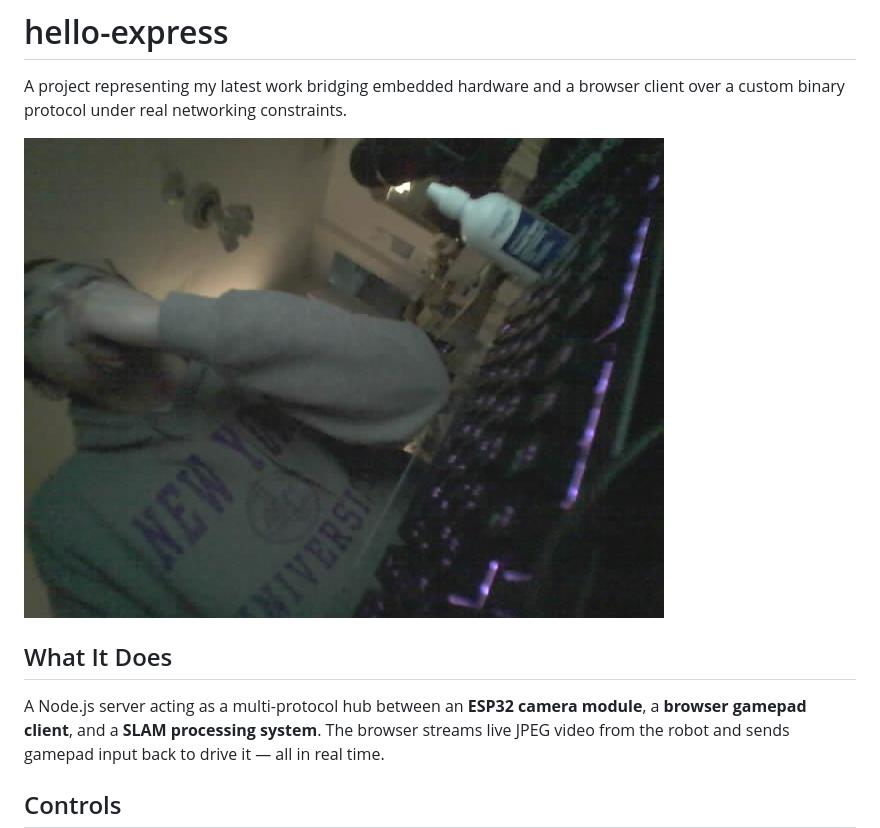
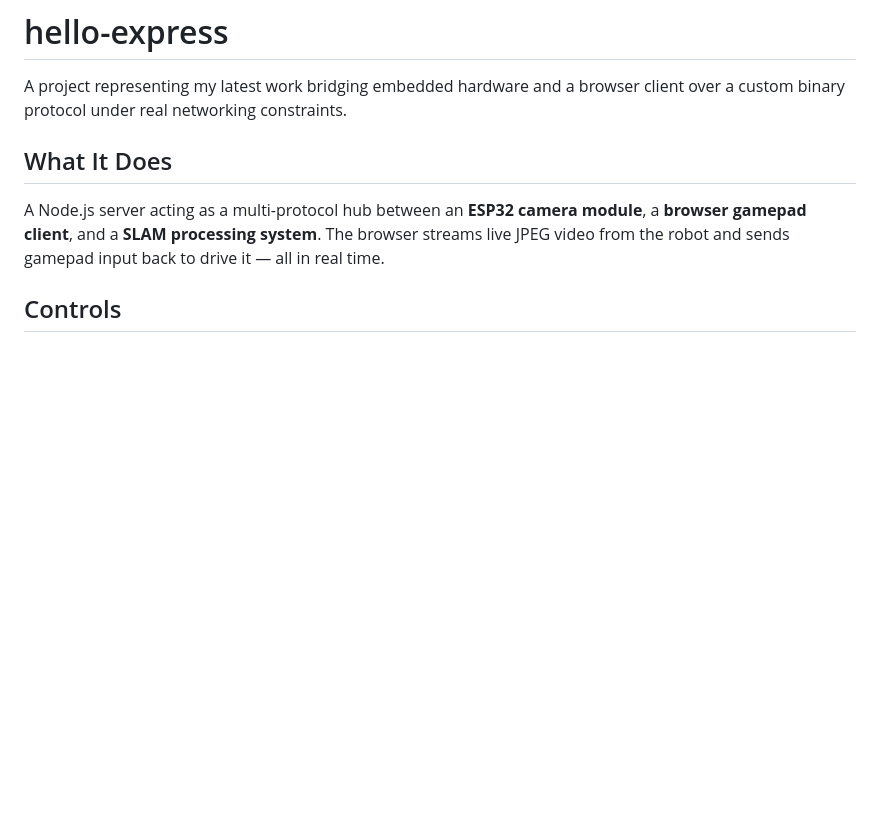
Before and after one commit to seeny56/ElegooSmartCarV4-Node-js-server, a Markdown page: README.md, the part around the change. GitHub-like rendering; blank space fills up the shorter version.

Commit message:
Remove image from README
Removed image from README to streamline content.

```diff
--- a/README.md
+++ b/README.md
@@ -2,7 +2,6 @@
 
 A project representing my latest work bridging embedded hardware and a browser client over a custom binary protocol under real networking constraints.
 
-![Robot control architecture](debug_capture.jpg)
 
 ## What It Does
 
```
